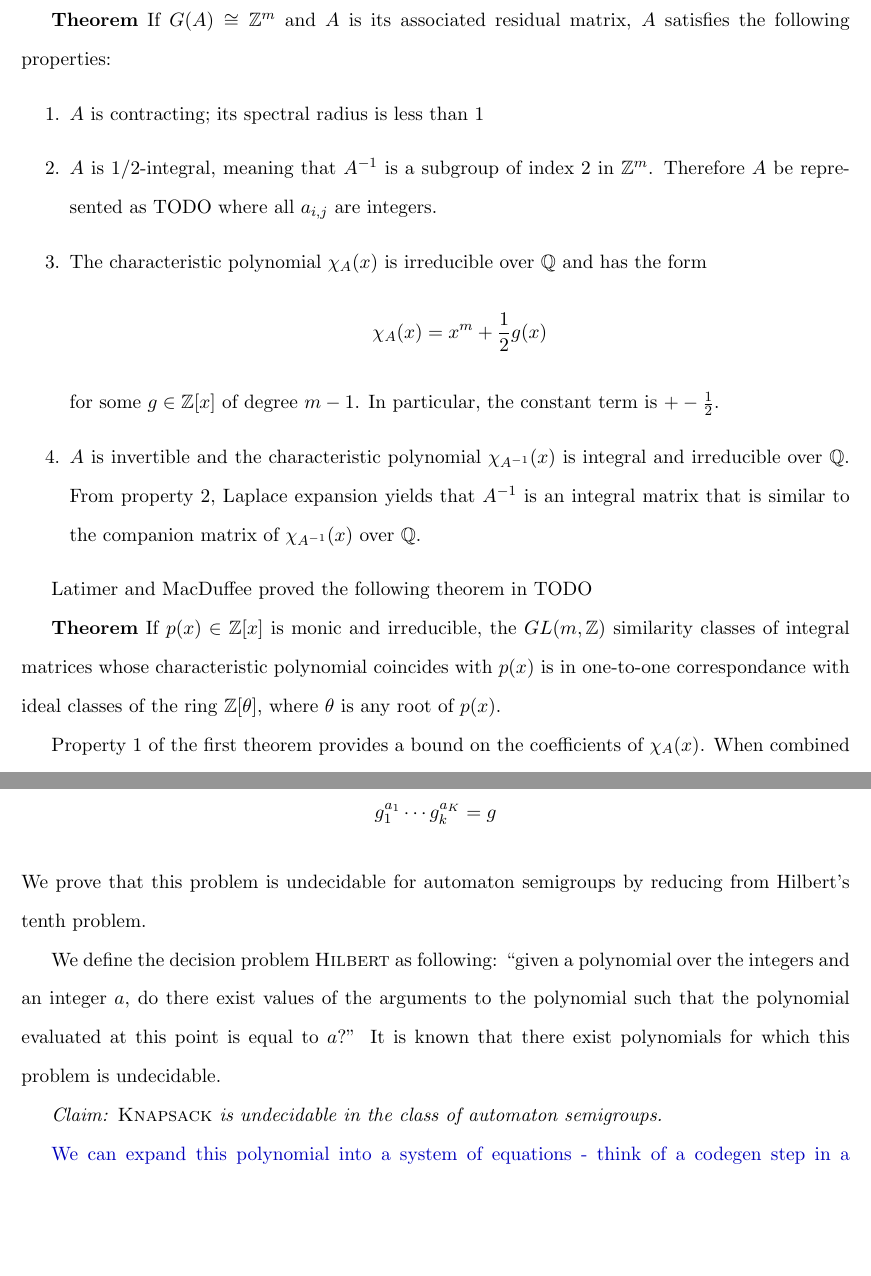
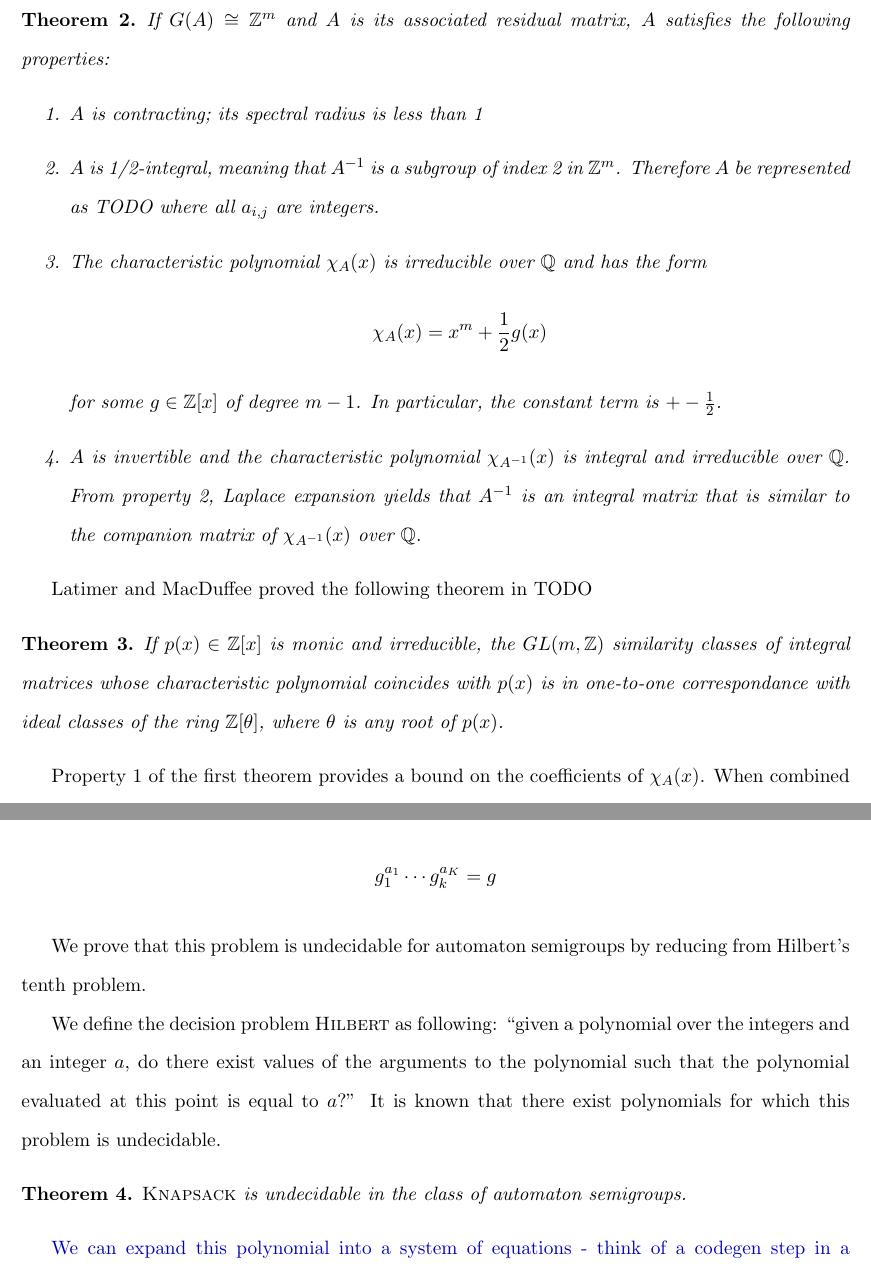
Before and after one commit to evanbergeron/thesis, a LaTeX thesis (thesis.tex): two parts of pages 8 and 10 of 15, joined at a grey line, cut so that both start at the same text, the shorter picture padded with empty space. Compiled offline with pdfLaTeX; a missing font is replaced by an installed copy or a similar font.

Commit message:
Wrap theorems in enviornments

```diff
--- a/thesis.tex
+++ b/thesis.tex
@@ -359,7 +361,8 @@ vector $r$ is referred to as the \defn{residual vector}.
 We have the following properties of $A$:
 
 % TODO don't conflate the automaton A with the matrix A
-\textbf{Theorem} If $G(A) \cong \Z^m$ and $A$ is its associated
+\begin{theorem}
+If $G(A) \cong \Z^m$ and $A$ is its associated
 residual matrix, $A$ satisfies the following properties:
 \begin{enumerate}
 \item $A$ is contracting; its spectral radius is less than 1
@@ -376,14 +379,17 @@ residual matrix, $A$ satisfies the following properties:
   matrix that is similar to the companion matrix of $\chi_{A^{-1}}(x)$
   over $\Q$.
 \end{enumerate}
+\end{theorem}
 
 Latimer and MacDuffee proved the following theorem in TODO
 
-\textbf{Theorem} If $p(x) \in \Z[x]$ is monic and irreducible, the
-$GL(m, \Z)$ similarity classes of integral matrices whose
-characteristic polynomial coincides with $p(x)$ is in one-to-one
-correspondance with ideal classes of the ring $\Z[\theta]$, where
-$\theta$ is any root of $p(x)$.
+\begin{theorem}
+  If $p(x) \in \Z[x]$ is monic and irreducible, the $GL(m, \Z)$
+  similarity classes of integral matrices whose characteristic
+  polynomial coincides with $p(x)$ is in one-to-one correspondance
+  with ideal classes of the ring $\Z[\theta]$, where $\theta$ is any
+  root of $p(x)$.
+\end{theorem}
 
 Property 1 of the first theorem provides a bound on the coefficients
 of $\chi_A(x)$. When combined with property 4 and the above theorem,
@@ -489,9 +495,12 @@ We follow a proof strategy similar to \cite{Konig15:knapsack}.
 We define the \decprob{Knapsack Problem} as follows: given as input
 generators $g_1 \ldots g_k$ and a target semigroup element $g$, do there
 exist natural numbers $a_1\ldots a_k$ such that
-\[ g_1^{a_1} \cdots g_k^{a_K} = g \] We prove that this problem is
-undecidable for automaton semigroups by reducing from % to?
-Hilbert's tenth problem.
+\[ g_1^{a_1} \cdots g_k^{a_K} = g \]
+
+
+% TODO reducing "to"?
+We prove that this problem is undecidable for automaton semigroups by
+reducing from Hilbert's tenth problem.
 
 We define the decision problem \decprob{Hilbert} as following: ``given
 a polynomial over the integers and an integer $a$, do there exist
@@ -499,7 +508,9 @@ values of the arguments to the polynomial such that the polynomial
 evaluated at this point is equal to $a$?'' It is known that there
 exist polynomials for which this problem is undecidable.
 
-\textit{Claim: \decprob{Knapsack} is undecidable in the class of automaton semigroups.}
+\begin{theorem}
+  \decprob{Knapsack} is undecidable in the class of automaton semigroups.
+\end{theorem}
 
 {\color{TODO}
 We can expand this polynomial into a system of equations - think of a
```
Also changed, not shown: thesis.pdf, thesis.tex (8 more changed lines).
